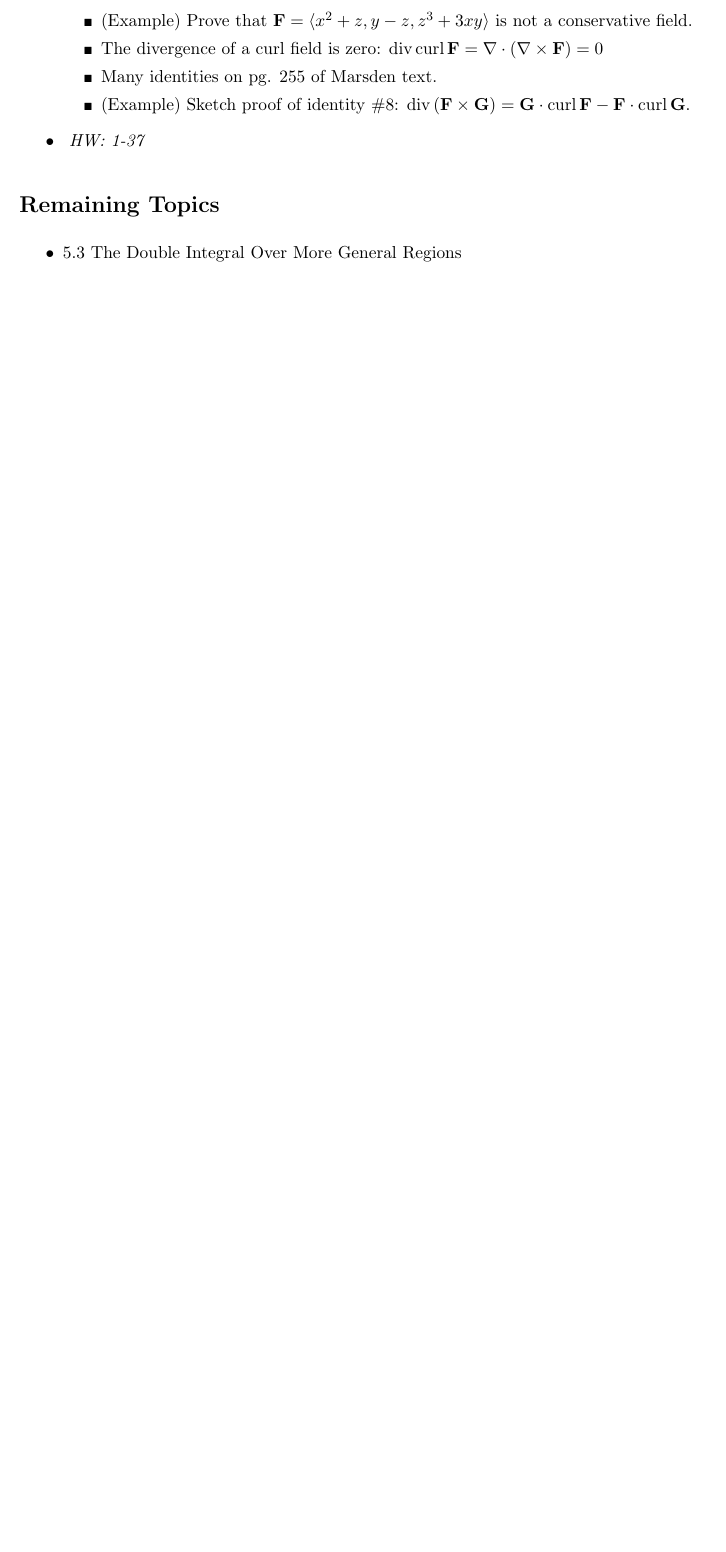
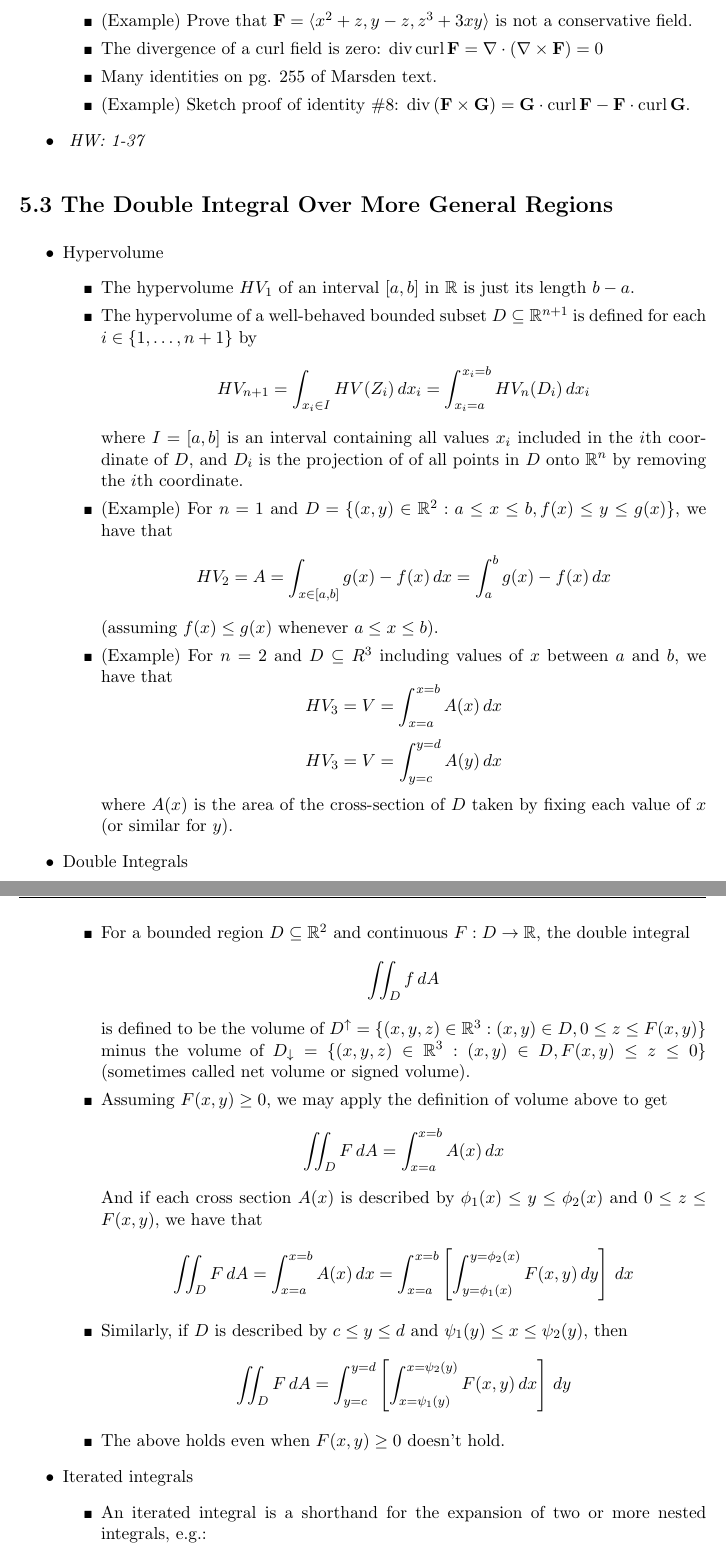
Before and after one commit to StevenClontz/teaching-2016-spring-math-2242, a LaTeX document (course-outline-2242.tex, which reads header.tex): part of page 7 of 7 before the commit and two parts of pages 7 and 8 of 9 after it, the two joined at a grey line, cut so that both start at the same text, the shorter picture padded with empty space. Compiled offline with pdfLaTeX.

Commit message:
add 5.3 double integrals

```diff
--- a/course-outline-2242.tex
+++ b/course-outline-2242.tex
@@ -751,3 +751,122 @@
   }
 \end{itemize}
 
+\section*{5.3 The Double Integral Over More General Regions}
+\begin{itemize}
+  \item Hypervolume
+    \begin{itemize}
+      \item The hypervolume \(HV_1\)
+      of an interval \([a,b]\) in \(\mathbb R\) is just its length \(b-a\).
+      \item The hypervolume of a well-behaved bounded subset
+      \(D\subseteq\mathbb R^{n+1}\) is defined for each
+      \(i\in\{1,\dots,n+1\}\) by
+        \[
+          HV_{n+1}
+            =
+          \int_{x_i\in I}
+          HV(Z_i)
+          \dvar{x_i}
+            =
+          \int_{x_i=a}^{x_i=b}
+          HV_n(D_i)
+          \dvar{x_i}
+        \]
+      where \(I=[a,b]\) is an interval containing all values \(x_i\) included
+      in the \(i\)th coordinate of \(D\), and \(D_i\) is the projection of
+      of all points in \(D\) onto \(\mathbb R^n\) by removing the \(i\)th
+      coordinate.
+      \item (Example) For \(n=1\) and
+      \(D=\{(x,y)\in\mathbb R^2:a\leq x\leq b,f(x)\leq y\leq g(x)\}\), we
+      have that
+        \[
+          HV_2
+            =
+          A
+            =
+          \int_{x\in[a,b]}
+          g(x)-f(x)
+          \dvar{x}
+            =
+          \int_a^b
+          g(x)-f(x)
+          \dvar{x}
+        \]
+      (assuming \(f(x)\leq g(x)\) whenever \(a\leq x\leq b\)).
+      \item (Example) For \(n=2\) and \(D\subseteq R^3\) including values
+      of \(x\) between \(a\) and \(b\), we have that
+        \[
+          HV_3
+            =
+          V
+            =
+          \int_{x=a}^{x=b}
+          A(x)
+          \dvar{x}
+        \]
+        \[
+          HV_3
+            =
+          V
+            =
+          \int_{y=c}^{y=d}
+          A(y)
+          \dvar{x}
+        \]
+      where \(A(x)\) is the area of the cross-section of \(D\) taken by fixing
+      each value of \(x\) (or similar for \(y\)).
+    \end{itemize}
+  \item Double Integrals
+    \begin{itemize}
+      \item
+      For a bounded region \(D\subseteq\mathbb R^2\) and continuous
+      \(F:D\to\mathbb R\), the double integral
+        \[
+          \iint_D f\dvar A
+        \]
+      is defined to be the volume of
+      \(D^\uparrow=\{(x,y,z)\in\mathbb R^3:(x,y)\in D,0\leq z\leq F(x,y)\}\)
+      minus the volume of
+      \(D_\downarrow=\{(x,y,z)\in\mathbb R^3:(x,y)\in D,F(x,y)\leq z\leq 0\}\)
+      (sometimes called net volume or signed volume).
+      \item Assuming \(F(x,y)\geq 0\), we may apply the definition of volume
+      above to get
+        \[
+          \iint_D F\dvar A
+            =
+          \int_{x=a}^{x=b}
+          A(x)
+          \dvar x
+        \]
+      And if each cross section \(A(x)\) is described by \(\phi_1(x)\leq y\leq\phi_2(x)\)
+      and \(0\leq z\leq F(x,y)\),
+      we have that
+        \[
+          \iint_D F\dvar A
+            =
+          \int_{x=a}^{x=b}
+          A(x)
+          \dvar x
+            =
+          \int_{x=a}^{x=b}
+          \left[
+          \int_{y=\phi_1(x)}^{y=\phi_2(x)}
+          F(x,y) \dvar y
+          \right] \dvar x
+        \]
+      \item Similarly, if \(D\) is described by \(c\leq y\leq d\) and
+        \(\psi_1(y)\leq x\leq \psi_2(y)\), then
+        \[
+          \iint_D F\dvar A
+            =
+          \int_{y=c}^{y=d}
+          \left[
+          \int_{x=\psi_1(y)}^{x=\psi_2(y)}
+          F(x,y) \dvar x
+          \right] \dvar y
+        \]
+      \item The above holds even when \(F(x,y)\geq 0\) doesn't hold.
+    \end{itemize}
+  \item Iterated integrals
+    \begin{itemize}
+      \item An iterated integral is a shorthand for the expansion of two
+        or more nested integrals, e.g.:
@@ -755,7 +904,6 @@
 \section*{Remaining Topics}
 
 \begin{itemize}
-  \item 5.3 The Double Integral Over More General Regions
   \item 5.4 Changing the Order of Integration
   \item 5.5 The Triple Integral
   \item 6.1 The Geometry of Maps from \(\mb R^2\) to \(\mb R^2\)
--- a/header.tex
+++ b/header.tex
@@ -61,5 +61,6 @@
 \renewcommand{\div}{\textrm{div}\,}
 \newcommand{\curl}{\textrm{curl}\,}
 \newcommand{\scurl}{\textrm{scurl}\,}
+\newcommand{\dvar}{\,d}
 
 \renewcommand{\labelitemii}{\tiny$\blacksquare$}
```
Also changed, not shown: course-outline-1121.pdf, course-outline-2242.pdf, course-outline-2242.tex (30 more changed lines).
